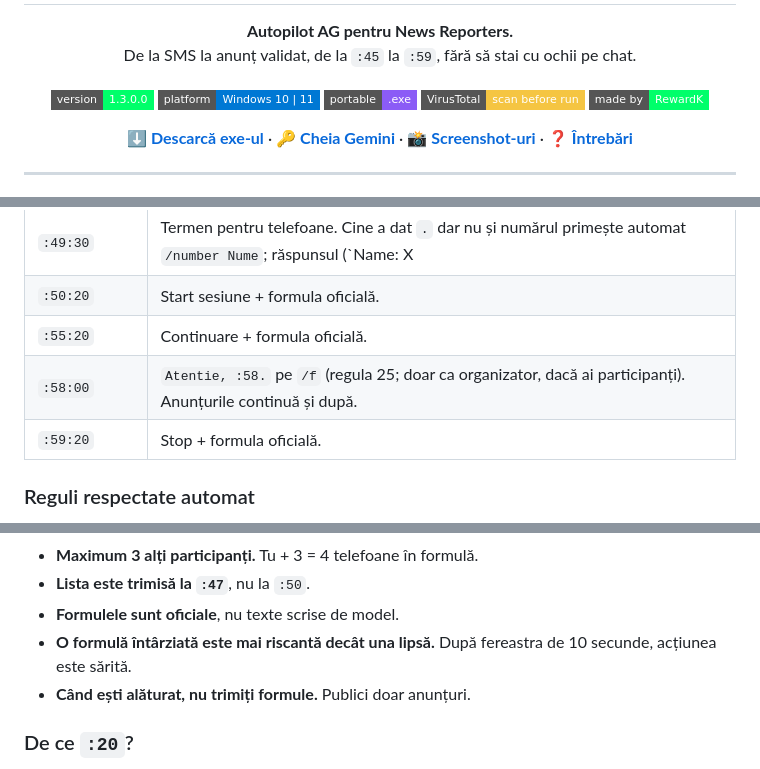
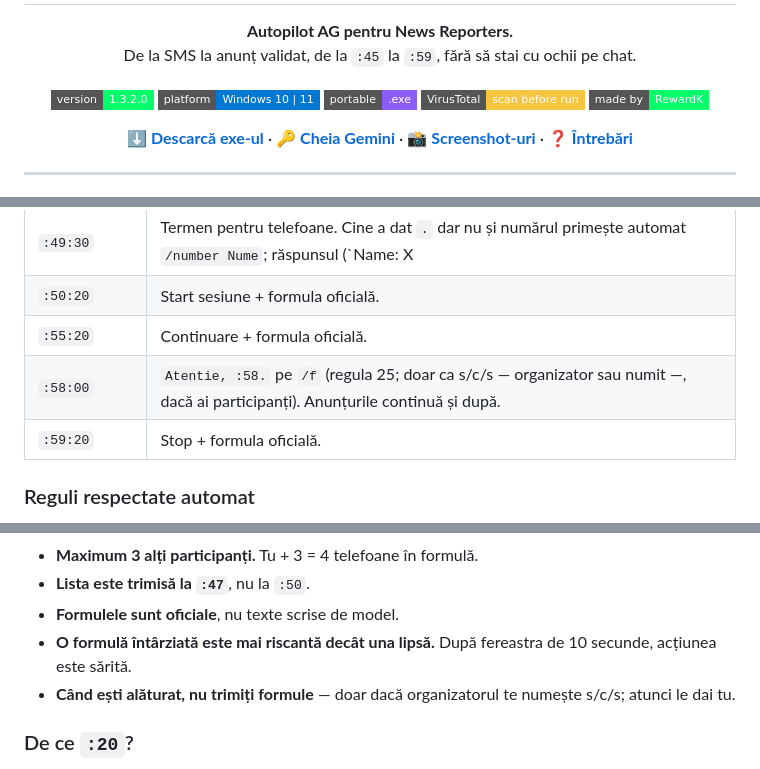
Before and after one commit to RewardK/lazy-nr, a Markdown page: README.md, 3 parts joined by grey strips. Drawn GitHub-style; badges without logos.

```diff
--- a/README.md
+++ b/README.md
@@ -4,7 +4,7 @@
   <p><b>Autopilot AG pentru News Reporters.</b><br>
   De la SMS la anunț validat, de la <code>:45</code> la <code>:59</code>, fără să stai cu ochii pe chat.</p>
   <p>
-    <a href="#download"><img src="https://img.shields.io/badge/version-1.3.0.0-00ff6a?style=flat-square" alt="Version"></a>
+    <a href="#download"><img src="https://img.shields.io/badge/version-1.3.2.0-00ff6a?style=flat-square" alt="Version"></a>
     <a href="#cerinte"><img src="https://img.shields.io/badge/platform-Windows%2010%20%7C%2011-0078d4?style=flat-square" alt="Platform"></a>
     <a href="#download"><img src="https://img.shields.io/badge/portable-.exe-8b5cf6?style=flat-square" alt="Portable"></a>
     <a href="https://www.virustotal.com/gui/home/upload"><img src="https://img.shields.io/badge/VirusTotal-scan%20before%20run-f5c542?style=flat-square" alt="VirusTotal"></a>
@@ -203,7 +214,7 @@ Nu urca `config.json` pe GitHub și nu îl trimite nimănui. Dacă vrei să rese
 | `:49:30` | Termen pentru telefoane. Cine a dat `.` dar nu și numărul primește automat `/number Nume`; răspunsul (`Name: X | Number: 1234`) e citit din chatlog. |
 | `:50:20` | Start sesiune + formula oficială. |
 | `:55:20` | Continuare + formula oficială. |
-| `:58:00` | `Atentie, :58.` pe `/f` (regula 25; doar ca organizator, dacă ai participanți). Anunțurile continuă și după. |
+| `:58:00` | `Atentie, :58.` pe `/f` (regula 25; doar ca s/c/s — organizator sau numit —, dacă ai participanți). Anunțurile continuă și după. |
 | `:59:20` | Stop + formula oficială. |
 
 ### Reguli respectate automat
@@ -214,7 +225,7 @@ Nu urca `config.json` pe GitHub și nu îl trimite nimănui. Dacă vrei să rese
 - **Lista este trimisă la `:47`**, nu la `:50`.
 - **Formulele sunt oficiale**, nu texte scrise de model.
 - **O formulă întârziată este mai riscantă decât una lipsă.** După fereastra de 10 secunde, acțiunea este sărită.
-- **Când ești alăturat, nu trimiți formule.** Publici doar anunțuri.
+- **Când ești alăturat, nu trimiți formule** — doar dacă organizatorul te numește s/c/s; atunci le dai tu.
 
 ### De ce `:20`?
 
```
Also changed, not shown: other parts of README.md (+17 -5 lines), docs/screenshots/autopilot-guide.png, docs/screenshots/autopilot-limits.png, docs/screenshots/autopilot.png, 1 other file.
